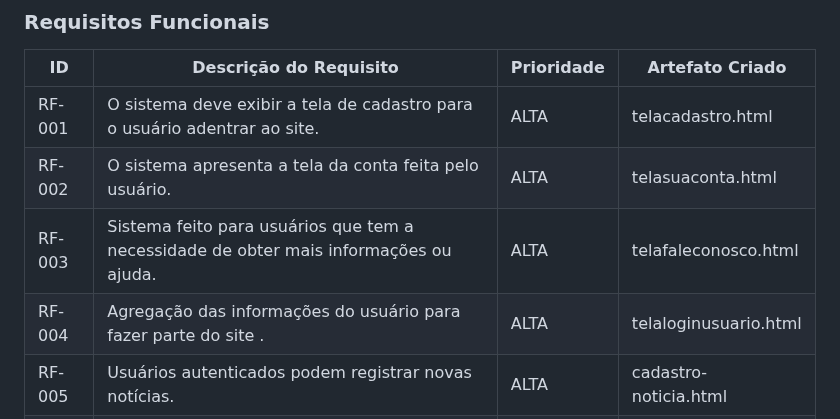
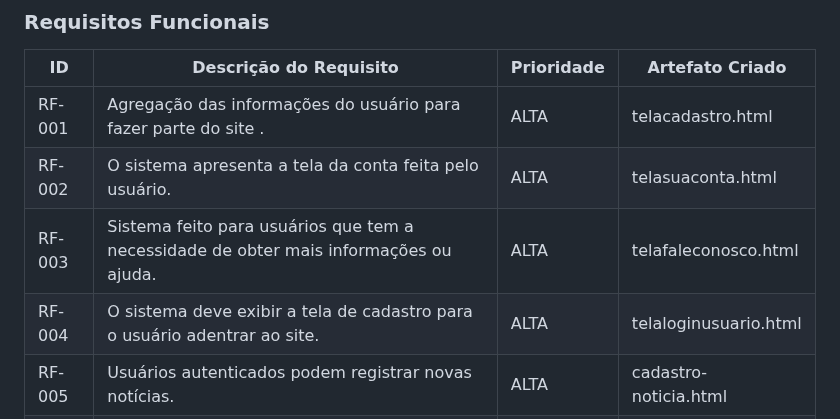
Before and after one commit to ICEI-PUC-Minas-PBR-SI/pbr-si-ads-2023-2-p1-tiaw-gp2-petlove, a Markdown page: docs/development.md, the part around the change. Drawn GitHub-style.

```diff
--- a/docs/development.md
+++ b/docs/development.md
@@ -29,10 +29,10 @@ As tabelas que se seguem apresentam os requisitos funcionais e não-funcionais q
 
 |ID    | Descrição do Requisito | Prioridade | Artefato Criado |
 |------|------------------------|------------|-----------------|
-|RF-001| O sistema deve exibir a tela de cadastro para o usuário adentrar ao site. | ALTA | telacadastro.html  |
+|RF-001| Agregação das informações do usuário para fazer parte do site .  | ALTA | telacadastro.html  |
 |RF-002| O sistema apresenta a tela da conta feita pelo usuário.  | ALTA | telasuaconta.html |
 |RF-003| Sistema feito para usuários que tem a necessidade de obter mais informações ou ajuda. | ALTA | telafaleconosco.html |
-|RF-004|  Agregação das informações do usuário para fazer parte do site . | ALTA | telaloginusuario.html |
+|RF-004|  O sistema deve exibir a tela de cadastro para o usuário adentrar ao site. | ALTA | telaloginusuario.html |
 |RF-005| Usuários autenticados podem registrar novas notícias. | ALTA | cadastro-noticia.html |
 |RF-006| Usuários autenticados podem registrar novas notícias. | ALTA | cadastro-noticia.html |
 |RF-007| Usuários autenticados podem registrar novas notícias. | ALTA | cadastro-noticia.html |
```
